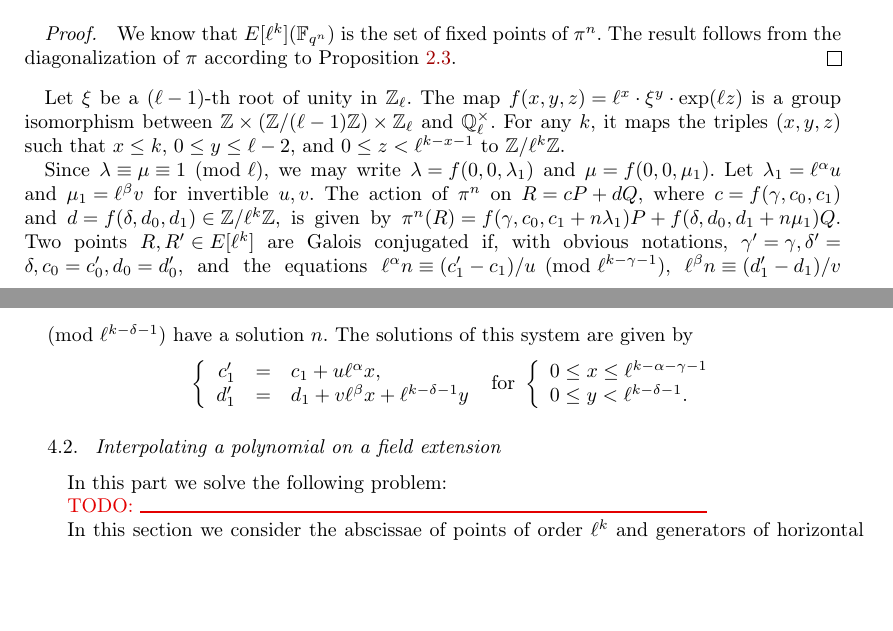
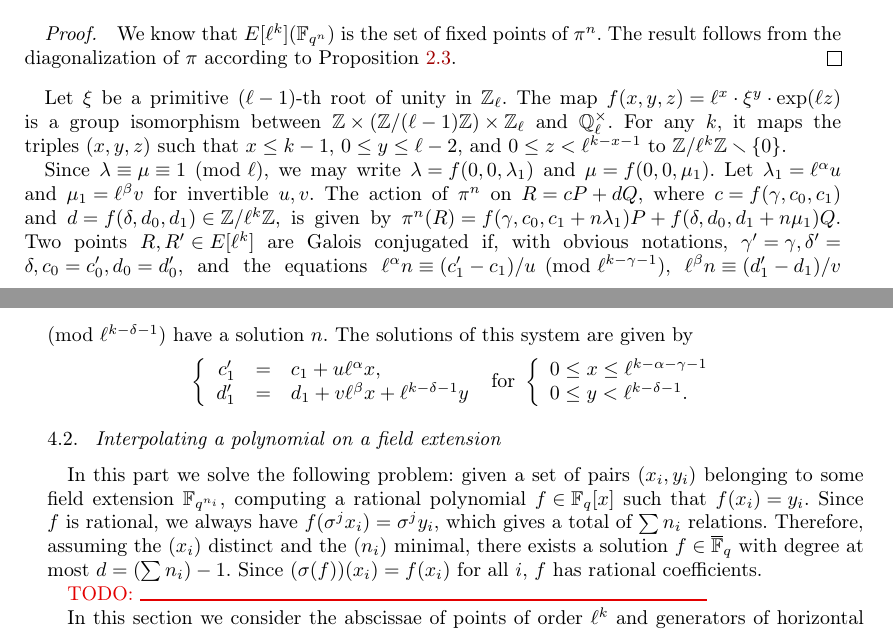
Before and after one commit to Hugounenq-Cyril/Two_curves_on_a_volcano, a LaTeX document (explicit-isogenies.tex): two parts of pages 8 and 9 of 15, joined at a grey line, cut so that both start at the same text, the shorter picture padded with empty space. Compiled offline with pdfLaTeX; a LaTeX package or settings file that is missing is left out.

Commit message:
mineure, section 4

```diff
--- a/explicit-isogenies.tex
+++ b/explicit-isogenies.tex
@@ -966,12 +966,12 @@ according to Proposition~\ref{prop:matrice-frobenius}.
 % and $v (c_1 - c'_1) ≡ u (d_1 - d'_1) \pmod{ℓ^{k-\max (α + γ, β+δ)}}$.
 %
 
-Let~$ξ$ be a $(ℓ-1)$-th root of unity in~$ℤ_ℓ$.
+Let~$ξ$ be a primitive $(ℓ-1)$-th root of unity in~$ℤ_ℓ$.
 The map~$f(x, y, z) = ℓ^x· ξ^y· \exp (ℓ z)$
 is a group isomorphism between~$ℤ × (ℤ/(ℓ-1) ℤ) × ℤ_ℓ$ and~$ℚ_ℓ^{×}$.
 For any~$k$, it maps the triples~$(x, y, z)$
-such that~$x ≤ k$, $0 ≤ y ≤ ℓ-2$, and~$0 ≤ z < ℓ^{k - x - 1}$
-to $ℤ/ℓ^{k} ℤ$.
+such that~$x ≤ k-1$, $0 ≤ y ≤ ℓ-2$, and~$0 ≤ z < ℓ^{k - x - 1}$
+to $ℤ/ℓ^{k} ℤ ∖ \{0\}$.
 
 Since~$λ ≡ μ ≡ 1 \pmod{ℓ}$,
 we may write~$λ = f(0, 0, λ_1)$ and~$μ = f(0, 0, μ_1)$.
@@ -999,7 +999,15 @@ d'_1 &=& d_1 + v ℓ^β x + ℓ^{k-δ-1} y\\\end{array}\right.
 \subsection{Interpolating a polynomial on a field extension}
 
 In this part we solve the following problem:
-
+given a set of pairs~$(x_i, y_i)$ belonging to
+some field extension~$\F_{q^{n_i}}$,
+computing a rational polynomial~$f ∈ \F_q[x]$ such that~$f(x_i) = y_i$.
+Since $f$~is rational, we always have~$f(σ^j x_i) = σ^j y_i$,
+which gives a total of~$∑ n_i$ relations.
+Therefore, assuming the $(x_i)$ distinct and the $(n_i)$ minimal,
+there exists a solution~$f ∈ \overline{\F}_{q}$
+with degree at most~$d = (∑ n_i) - 1$.
+Since~$(σ(f)) (x_i) = f(x_i)$ for all~$i$, $f$~has rational coefficients.
 
 \todo{\vrule height 1pt width 10cm}
 
```
